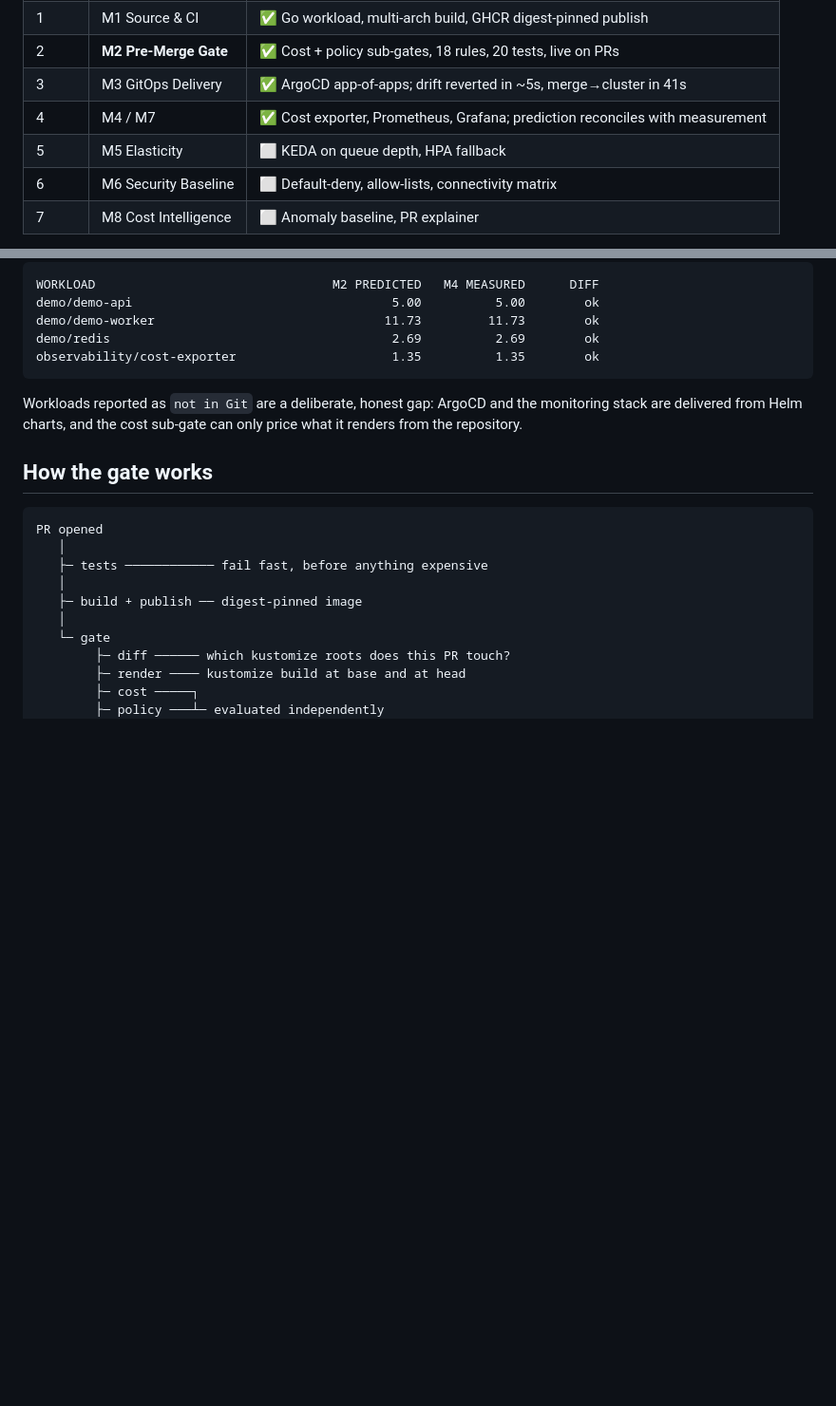
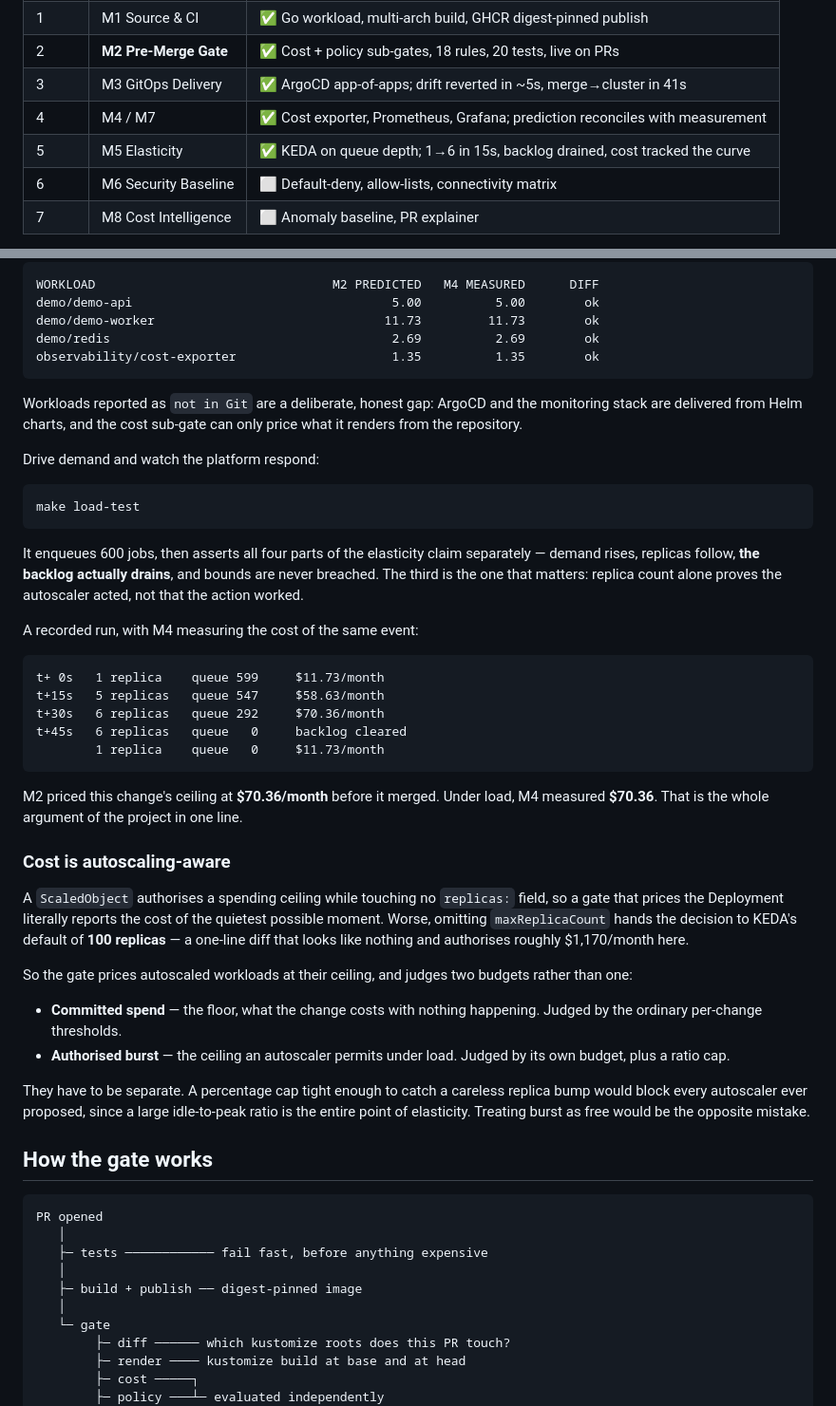
Before and after one commit to AbdurahmanAlmehdi/cost-risk-aware-gitops-platform, a Markdown page: README.md, 2 parts joined by grey strips. Shown at 95% size. Rendered like a GitHub page; blank space fills up the shorter version.

Commit message:
README: record M5 as delivered, document autoscaling-aware costing (#12)

````diff
--- a/README.md
+++ b/README.md
@@ -72,7 +72,7 @@ Full design: [`docs/LLD.md`](docs/LLD.md).
 | 2 | **M2 Pre-Merge Gate** | ✅ Cost + policy sub-gates, 18 rules, 20 tests, live on PRs |
 | 3 | M3 GitOps Delivery | ✅ ArgoCD app-of-apps; drift reverted in ~5s, merge→cluster in 41s |
 | 4 | M4 / M7 | ✅ Cost exporter, Prometheus, Grafana; prediction reconciles with measurement |
-| 5 | M5 Elasticity | ⬜ KEDA on queue depth, HPA fallback |
+| 5 | M5 Elasticity | ✅ KEDA on queue depth; 1→6 in 15s, backlog drained, cost tracked the curve |
 | 6 | M6 Security Baseline | ⬜ Default-deny, allow-lists, connectivity matrix |
 | 7 | M8 Cost Intelligence | ⬜ Anomaly baseline, PR explainer |
 
@@ -143,6 +143,49 @@ Workloads reported as `not in Git` are a deliberate, honest gap: ArgoCD and the
 stack are delivered from Helm charts, and the cost sub-gate can only price what it renders
 from the repository.
 
+Drive demand and watch the platform respond:
+
+```bash
+make load-test
+```
+
+It enqueues 600 jobs, then asserts all four parts of the elasticity claim separately —
+demand rises, replicas follow, **the backlog actually drains**, and bounds are never
+breached. The third is the one that matters: replica count alone proves the autoscaler
+acted, not that the action worked.
+
+A recorded run, with M4 measuring the cost of the same event:
+
+```
+t+ 0s   1 replica    queue 599     $11.73/month
+t+15s   5 replicas   queue 547     $58.63/month
+t+30s   6 replicas   queue 292     $70.36/month
+t+45s   6 replicas   queue   0     backlog cleared
+        1 replica    queue   0     $11.73/month
+```
+
+M2 priced this change's ceiling at **$70.36/month** before it merged. Under load, M4
+measured **$70.36**. That is the whole argument of the project in one line.
+
+### Cost is autoscaling-aware
+
+A `ScaledObject` authorises a spending ceiling while touching no `replicas:` field, so a
+gate that prices the Deployment literally reports the cost of the quietest possible moment.
+Worse, omitting `maxReplicaCount` hands the decision to KEDA's default of **100 replicas**
+— a one-line diff that looks like nothing and authorises roughly $1,170/month here.
+
+So the gate prices autoscaled workloads at their ceiling, and judges two budgets rather
+than one:
+
+- **Committed spend** — the floor, what the change costs with nothing happening. Judged by
+  the ordinary per-change thresholds.
+- **Authorised burst** — the ceiling an autoscaler permits under load. Judged by its own
+  budget, plus a ratio cap.
+
+They have to be separate. A percentage cap tight enough to catch a careless replica bump
+would block every autoscaler ever proposed, since a large idle-to-peak ratio is the entire
+point of elasticity. Treating burst as free would be the opposite mistake.
+
 ## How the gate works
 
 ```
````
